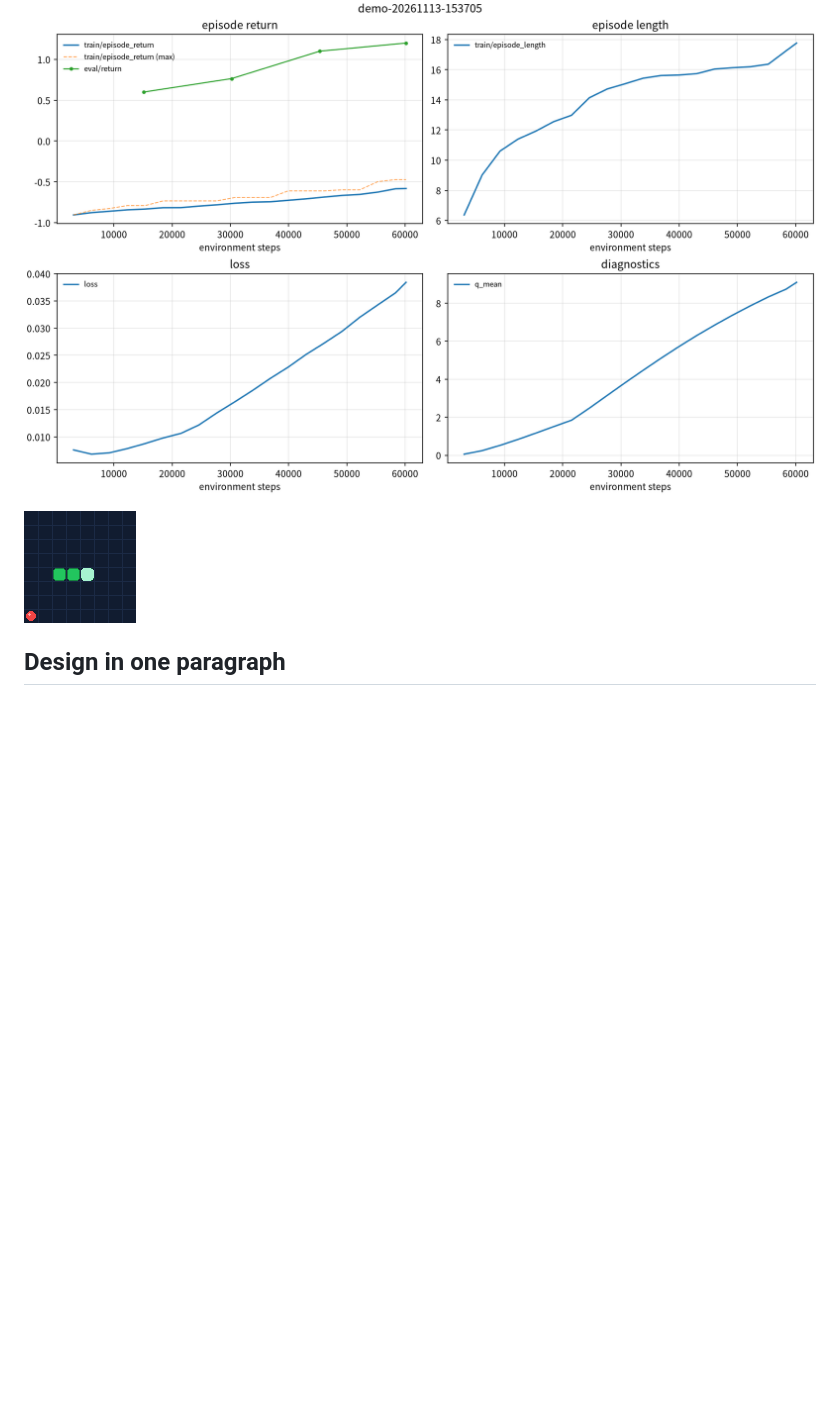
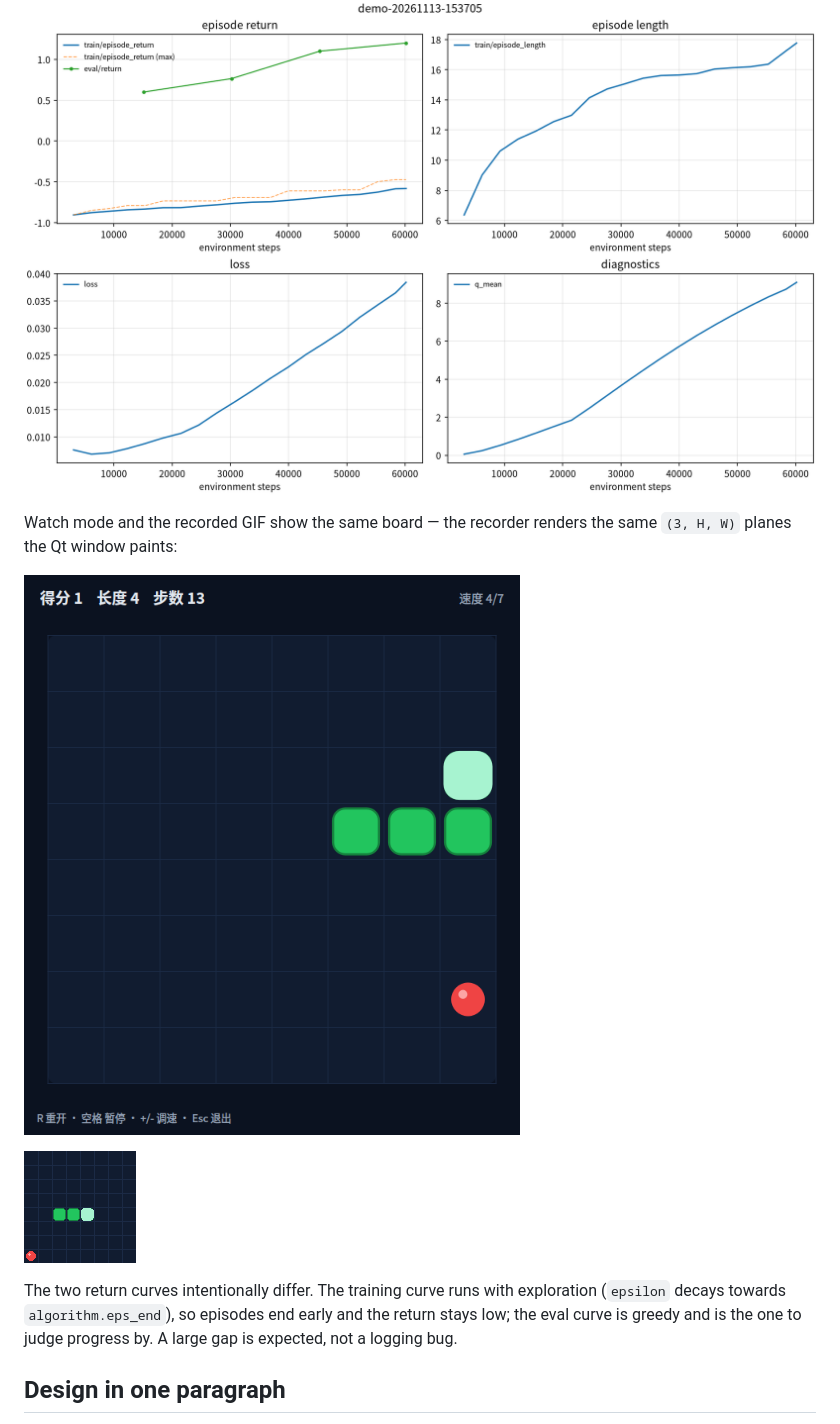
Before and after one commit to yxl314/snake-drl, a Markdown page: README.md, the part around the change. GitHub-like rendering; pictures changed too: docs/assets/agent-demo.gif, docs/assets/watch-window.png (added); blank space fills up the shorter version.

Commit message:
观战窗口：HUD 文案统一为中文，补真实窗口截图
装 PyQt6 后在离屏平台上真跑了观战窗口（window.grab() 截图，不依赖 X 截屏），
发现并修掉一处自己的不一致：

- agent.py 的 episode_label 原来是英文 "score=1 length=4 steps=13"，而窗口其它
  文案全是中文（"速度 4/7"、"R 重开 · 空格暂停"）。改为
  "得分 1    长度 4    步数 13"，与人类模式的 HUD 格式一致。

实测覆盖两条路径：
- 观战中：HUD 正常刷新、棋盘渲染与 GIF 一致、方向键被忽略
- 终局：遮罩显示"游戏结束 · 按 R 重新开始"，终局棋盘保留在屏幕上
  （autoreset=Disabled 生效，没有被重置覆盖）

文档：
- docs/assets/watch-window.png 为真实窗口截图
- docs/assets/agent-demo.gif 换成 60k 步 checkpoint 的录制（原来那个是 20k 的冒烟模型）
- README 说明两条回报曲线为何差异大：训练曲线带 epsilon 探索、eval 曲线是贪心的，
  差距是预期行为而不是统计错误

```diff
--- a/README.md
+++ b/README.md
@@ -115,7 +115,17 @@ snake-drl play --model runs/<dir>/latest.pt --record demo.gif --episodes 3
 
 ![training report](docs/assets/training-report.png)
 
+Watch mode and the recorded GIF show the same board — the recorder renders the
+same `(3, H, W)` planes the Qt window paints:
+
+![watch window](docs/assets/watch-window.png)
+
 ![agent demo](docs/assets/agent-demo.gif)
+
+The two return curves intentionally differ. The training curve runs with
+exploration (`epsilon` decays towards `algorithm.eps_end`), so episodes end
+early and the return stays low; the eval curve is greedy and is the one to
+judge progress by. A large gap is expected, not a logging bug.
 
 ## Design in one paragraph
 
```
Also changed, not shown: 1 other file.
